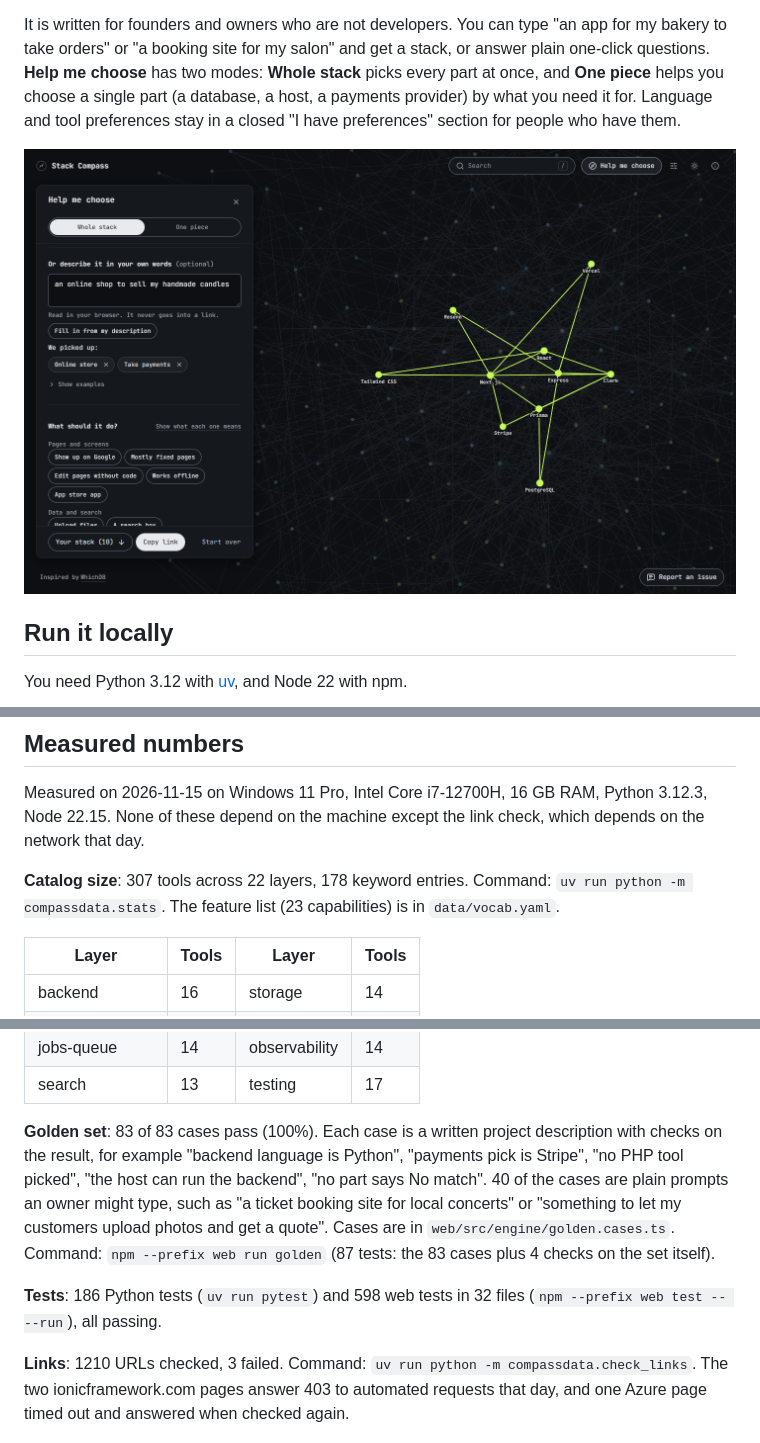
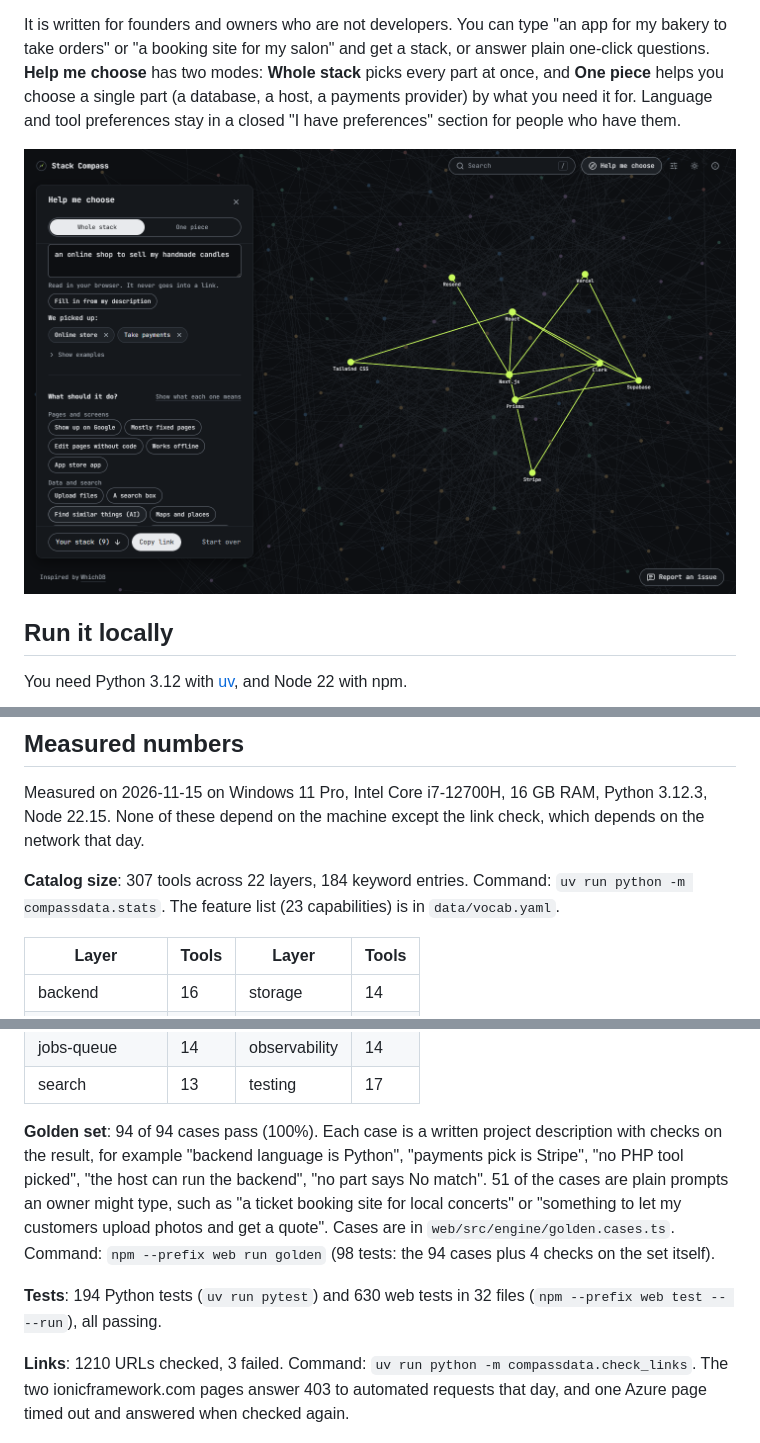
Before and after one commit to sparshoza/stack-compass, a Markdown page: README.md, 3 parts joined by grey strips. GitHub-like rendering; pictures changed too: docs/screenshot.png.

Commit message:
docs: refresh numbers, describe plurals, text messages and the framework backend, retake the screenshot

```diff
--- a/README.md
+++ b/README.md
@@ -114,7 +114,7 @@ The second tab of Help me choose finds one part instead of a whole stack: pick a
 
 Measured on 2026-11-15 on Windows 11 Pro, Intel Core i7-12700H, 16 GB RAM, Python 3.12.3, Node 22.15. None of these depend on the machine except the link check, which depends on the network that day.
 
-**Catalog size**: 307 tools across 22 layers, 178 keyword entries. Command: `uv run python -m compassdata.stats`. The feature list (23 capabilities) is in `data/vocab.yaml`.
+**Catalog size**: 307 tools across 22 layers, 184 keyword entries. Command: `uv run python -m compassdata.stats`. The feature list (23 capabilities) is in `data/vocab.yaml`.
 
 | Layer | Tools | Layer | Tools |
 | --- | --- | --- | --- |
@@ -130,9 +130,9 @@ Measured on 2026-11-15 on Windows 11 Pro, Intel Core i7-12700H, 16 GB RAM, Pytho
 | jobs-queue | 14 | observability | 14 |
 | search | 13 | testing | 17 |
 
-**Golden set**: 83 of 83 cases pass (100%). Each case is a written project description with checks on the result, for example "backend language is Python", "payments pick is Stripe", "no PHP tool picked", "the host can run the backend", "no part says No match". 40 of the cases are plain prompts an owner might type, such as "a ticket booking site for local concerts" or "something to let my customers upload photos and get a quote". Cases are in `web/src/engine/golden.cases.ts`. Command: `npm --prefix web run golden` (87 tests: the 83 cases plus 4 checks on the set itself).
+**Golden set**: 94 of 94 cases pass (100%). Each case is a written project description with checks on the result, for example "backend language is Python", "payments pick is Stripe", "no PHP tool picked", "the host can run the backend", "no part says No match". 51 of the cases are plain prompts an owner might type, such as "a ticket booking site for local concerts" or "something to let my customers upload photos and get a quote". Cases are in `web/src/engine/golden.cases.ts`. Command: `npm --prefix web run golden` (98 tests: the 94 cases plus 4 checks on the set itself).
 
-**Tests**: 186 Python tests (`uv run pytest`) and 598 web tests in 32 files (`npm --prefix web test -- --run`), all passing.
+**Tests**: 194 Python tests (`uv run pytest`) and 630 web tests in 32 files (`npm --prefix web test -- --run`), all passing.
 
 **Links**: 1210 URLs checked, 3 failed. Command: `uv run python -m compassdata.check_links`. The two ionicframework.com pages answer 403 to automated requests that day, and one Azure page timed out and answered when checked again.
 
```
Also changed, not shown: other parts of README.md (+1 -1 lines), docs/architecture.md (+1 -1 lines).
